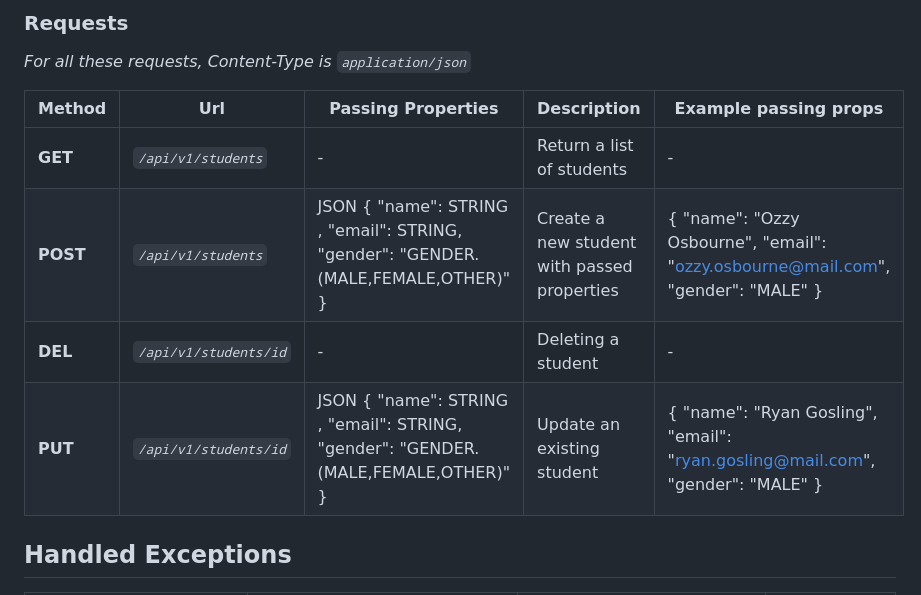
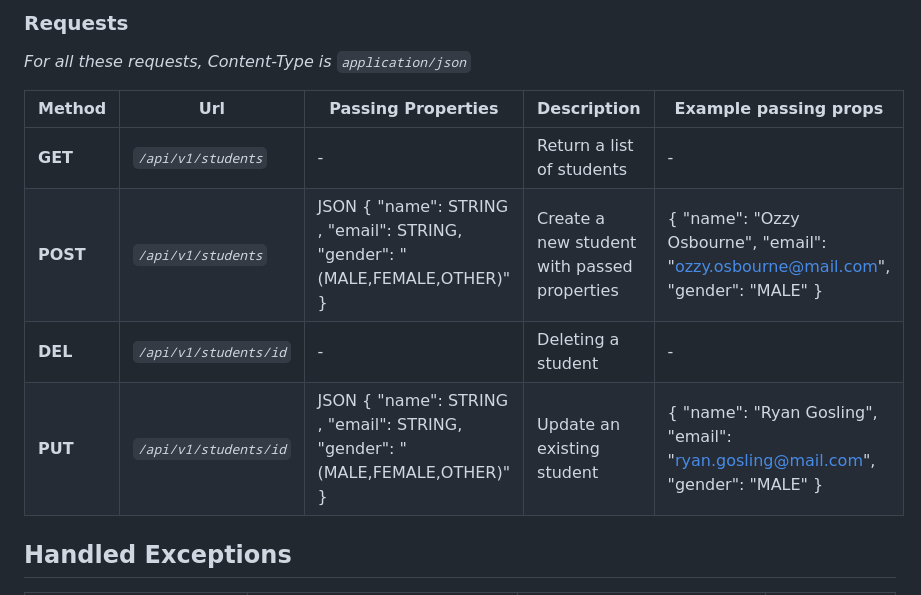
Before and after one commit to sokradd/schoolplatform, a Markdown page: README.md, the part around the change. Rendered like a GitHub page.

```diff
--- a/README.md
+++ b/README.md
@@ -39,9 +39,9 @@
 | Method   | Url                     | Passing Properties                                                                 | Description                                 | Example passing props                                                            |
 |----------|-------------------------|------------------------------------------------------------------------------------|---------------------------------------------|----------------------------------------------------------------------------------|
 | **GET**  | _`/api/v1/students`_    | -                                                                                  | Return a list of students                   | -                                                                                |
-| **POST** | _`/api/v1/students`_    | JSON { "name": STRING ,  "email": STRING, "gender": "GENDER.(MALE,FEMALE,OTHER)" } | Create a new student with passed properties | { "name": "Ozzy Osbourne", "email": "ozzy.osbourne@mail.com", "gender": "MALE" } |
+| **POST** | _`/api/v1/students`_    | JSON { "name": STRING ,  "email": STRING, "gender": "(MALE,FEMALE,OTHER)" } | Create a new student with passed properties | { "name": "Ozzy Osbourne", "email": "ozzy.osbourne@mail.com", "gender": "MALE" } |
 | **DEL**  | _`/api/v1/students/id`_ | -                                                                                  | Deleting a student                          | -                                                                                |
-| **PUT**  | _`/api/v1/students/id`_ | JSON { "name": STRING ,  "email": STRING, "gender": "GENDER.(MALE,FEMALE,OTHER)" } | Update an existing student                  | { "name": "Ryan Gosling", "email": "ryan.gosling@mail.com", "gender": "MALE" }   |
+| **PUT**  | _`/api/v1/students/id`_ | JSON { "name": STRING ,  "email": STRING, "gender": "(MALE,FEMALE,OTHER)" } | Update an existing student                  | { "name": "Ryan Gosling", "email": "ryan.gosling@mail.com", "gender": "MALE" }   |
 
 ## Handled Exceptions
 
```
